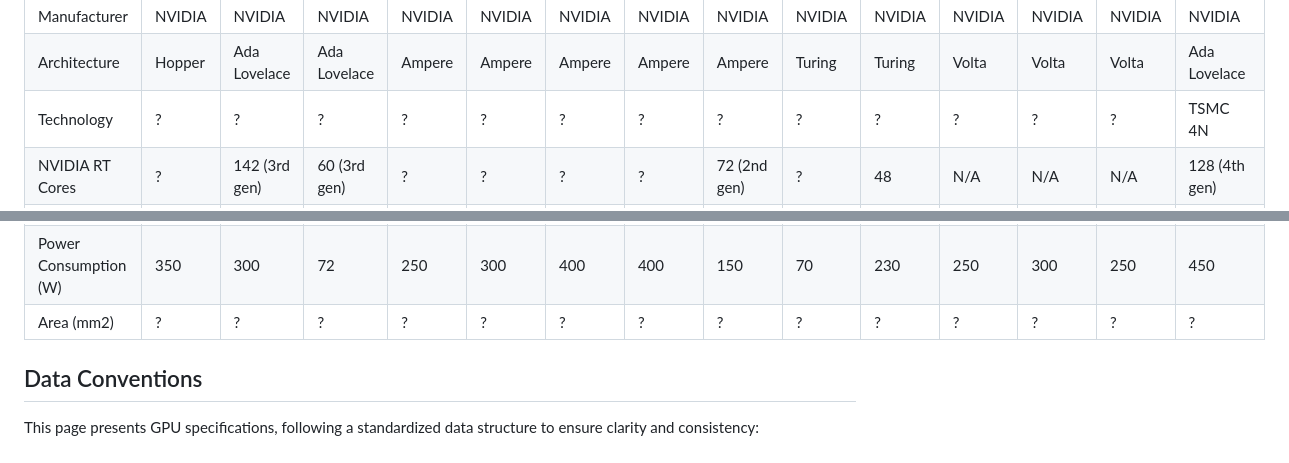
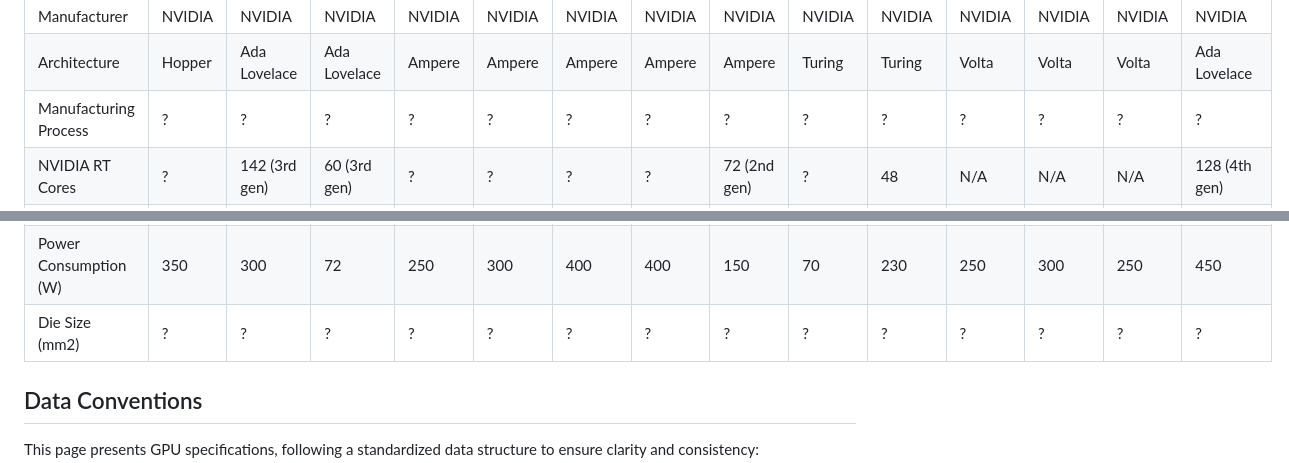
Before and after one commit to winston-zhang-orz/gpu-specs, a Markdown page: specs.md, 2 parts joined by grey strips. Drawn GitHub-style.

```diff
--- a/specs.md
+++ b/specs.md
@@ -28,7 +28,7 @@ INT4 Tensor Core with Sparsity (TOPS) | ? | 1466 | ? | ? | ? | ? | ? | 1000 | ?
 GPU Name | H100 | L40S | L4 | A100 PCIe 40GB | A100 PCIe 80GB | A100 SXM4 40GB | A100 SXM4 80GB | A10 | T4 | Quadro RTX 5000 | V100 PCIe | V100 SXM2 | V100S PCIe | RTX4090
 Manufacturer | NVIDIA | NVIDIA | NVIDIA | NVIDIA | NVIDIA | NVIDIA | NVIDIA | NVIDIA | NVIDIA | NVIDIA | NVIDIA | NVIDIA | NVIDIA | NVIDIA
 Architecture | Hopper | Ada Lovelace | Ada Lovelace | Ampere | Ampere | Ampere | Ampere | Ampere | Turing | Turing | Volta | Volta | Volta | Ada Lovelace
-Technology | ? | ? | ? | ? | ? | ? | ? | ? | ? | ? | ? | ? | ? | TSMC 4N
+Manufacturing Process | ? | ? | ? | ? | ? | ? | ? | ? | ? | ? | ? | ? | ? | ?
 NVIDIA RT Cores | ? | 142 (3rd gen) | 60 (3rd gen) | ? | ? | ? | ? | 72 (2nd gen) | ? | 48 | N/A | N/A | N/A | 128 (4th gen)
 NVIDIA Tensor Cores | 456 (4th gen) | 568 (4th gen) | 240 (4th gen) | 432 (3rd gen) | 432 (3rd gen) | 432 (3rd gen) | 432 (3rd gen) | 288 (3rd gen) | 320 (2nd gen) | 384 (2nd gen) | 640 (1st gen) | 640 (1st gen) | 640 (1st gen) | 512 (4th gen)
 NVIDIA CUDA Cores | 14592 | 18176 | 7424 | 6912 | 6912 | 6912 | 6912 | 9216 | 2560 | 3072 | 5120 | 5120 | 5120 | 16384
@@ -38,7 +38,7 @@ Interconnect Type | PCIe Gen5 | PCIe Gen4 | PCIe Gen4 | PCIe Gen4 | PCIe Gen4 |
 Encoders and Decoders | 0, 7 | 3, 3 | 2, 4 | 0, 5 | 0, 5 | 0, 5 | 0, 5 | 1, 2 | 1, 2 | 1, 2 | 3, 1 | 3, 1 | 3, 1 | 2 NVENC 8.0, 1 NVDEC
 CUDA Compute Capability | 9 | 8.9 | 8.9 | 8.0 | 8 | 8.0 | 8 | 8.6 | 7.5 | 7.5 | 7 | 7 | 7 | 8.9
 Power Consumption (W) | 350 | 300 | 72 | 250 | 300 | 400 | 400 | 150 | 70 | 230 | 250 | 300 | 250 | 450
-Area (mm2) | ? | ? | ? | ? | ? | ? | ? | ? | ? | ? | ? | ? | ? | ?
+Die Size (mm2) | ? | ? | ? | ? | ? | ? | ? | ? | ? | ? | ? | ? | ? | ?
 
 ## Data Conventions
 
```
Also changed, not shown: README.md (+2 -2 lines).
